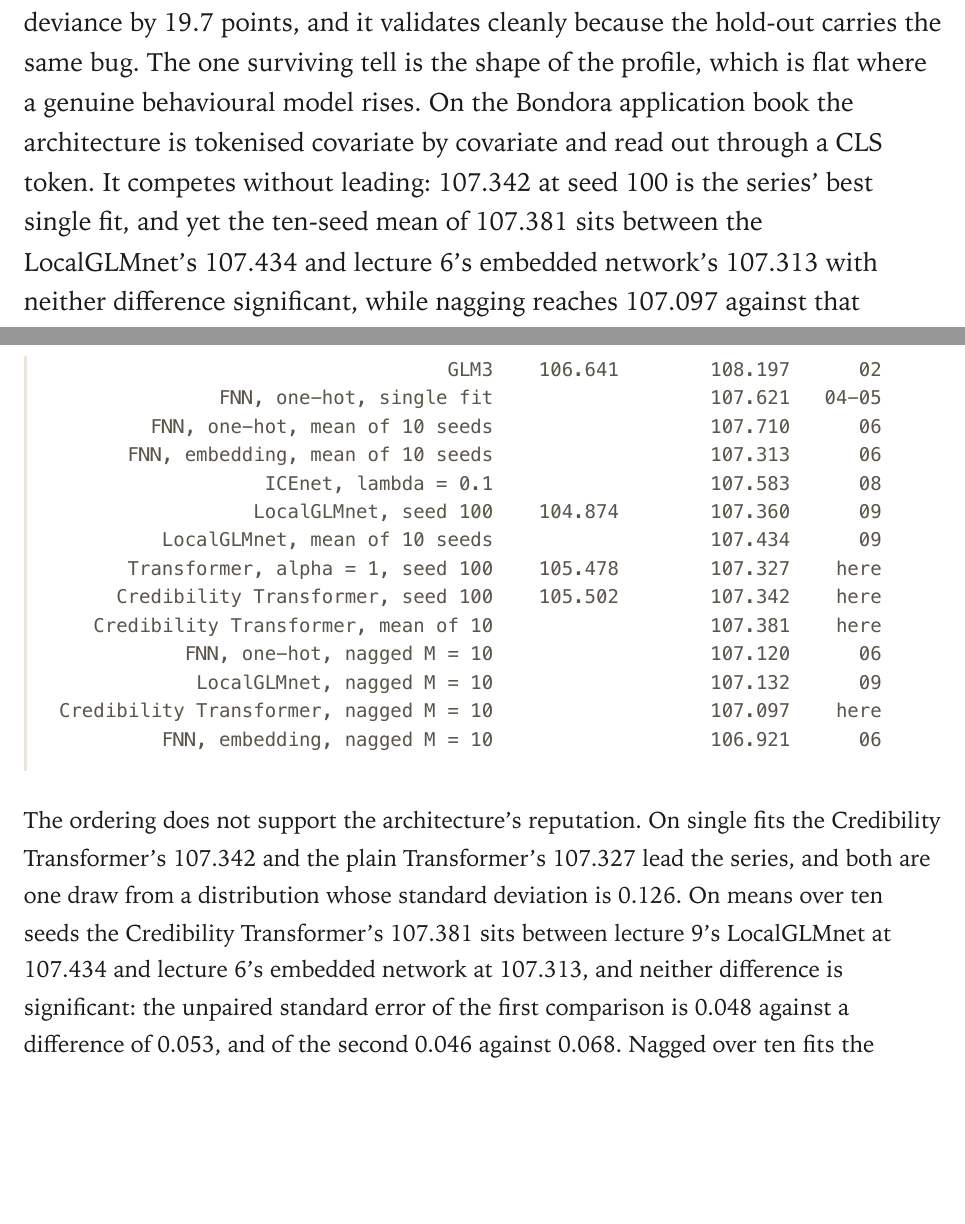
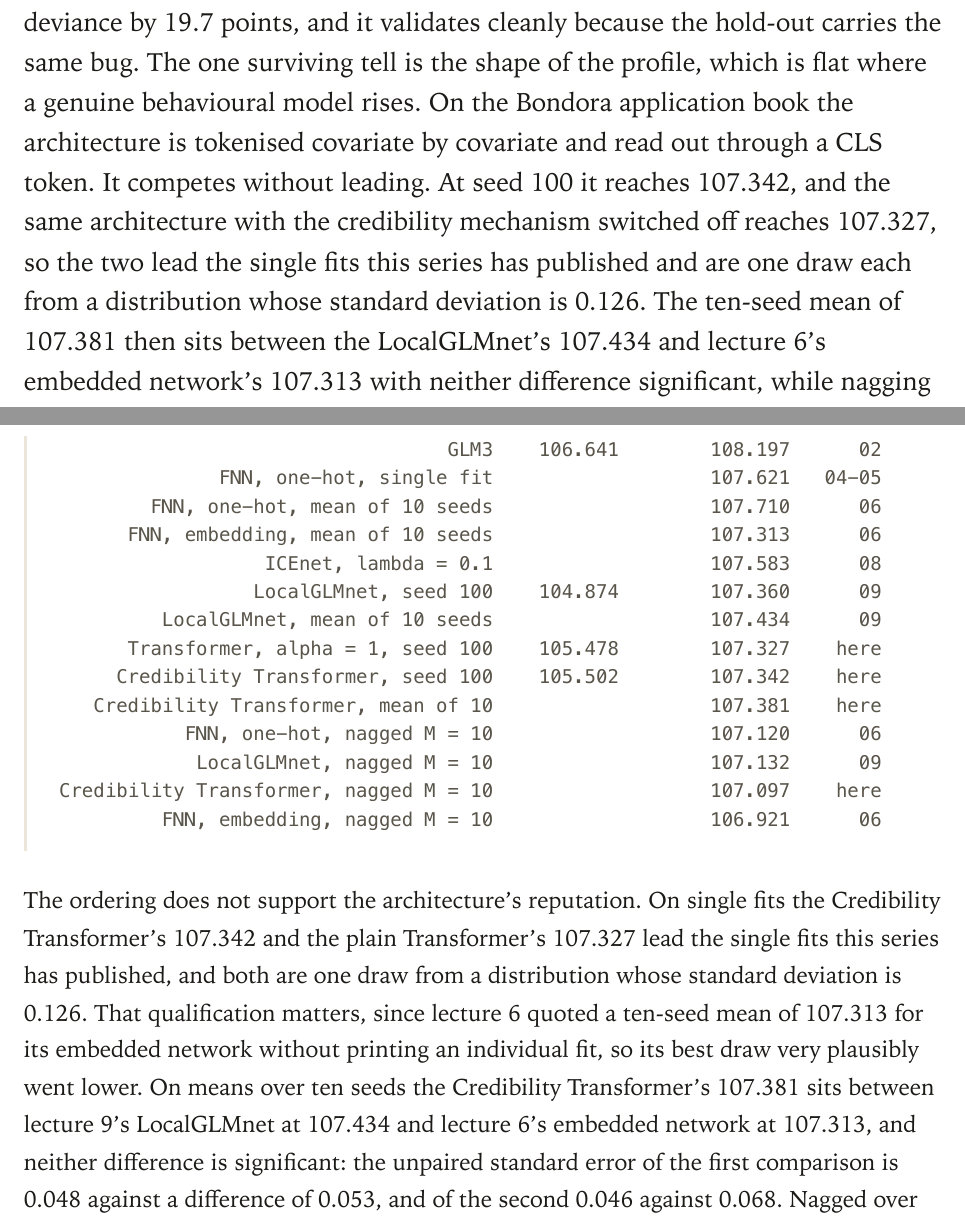
Before and after one commit to supermarmar/actuarial_deep_learning, a Quarto document (credit_lectures/10-11_credit-transformer.qmd): two parts of pages 1 and 34 of 40, joined at a grey line, cut so that both start at the same text, the shorter picture padded with empty space. The pictures show the output file credit_lectures/10-11_credit-transformer.pdf that the author committed with the source.

Commit message:
fix(credit_lectures): stop calling 107.342 the series' best single fit
The abstract claimed 107.342 at seed 100 was the series' best single fit,
which this lecture's own alpha = 1 fit at 107.327 contradicts. Section 4.5
and the takeaways already had it right, so the abstract was the one place
carrying the wrong superlative, and it read as self-undermining beside the
sentence saying the architecture does not lead.

Also scopes the remaining superlatives to the single fits the series has
actually published. Lecture 6 quoted a ten-seed mean of 107.313 for its
embedded network without printing an individual fit, so its best draw very
plausibly beat both figures here.

Corrects the documented render cost from half an hour to twenty minutes,
which is what it takes with nothing else competing for the CPU. The
earlier figure came from prototype runs sharing the machine with two other
jobs.

Co-Authored-By: Claude Opus 5 (1M context) <noreply@anthropic.com>

```diff
--- a/credit_lectures/10-11_credit-transformer.qmd
+++ b/credit_lectures/10-11_credit-transformer.qmd
@@ -20,9 +20,12 @@ abstract: >
   same bug. The one surviving tell is the shape of the profile, which is
   flat where a genuine behavioural model rises.
   On the Bondora application book the architecture is tokenised covariate by
-  covariate and read out through a CLS token. It competes without leading:
-  107.342 at seed 100 is the series' best single fit, and yet the ten-seed
-  mean of 107.381 sits between the LocalGLMnet's 107.434 and lecture 6's
+  covariate and read out through a CLS token. It competes without leading.
+  At seed 100 it reaches 107.342, and the same architecture with the
+  credibility mechanism switched off reaches 107.327, so the two lead the
+  single fits this series has published and are one draw each from a
+  distribution whose standard deviation is 0.126. The ten-seed mean of
+  107.381 then sits between the LocalGLMnet's 107.434 and lecture 6's
   embedded network's 107.313 with neither difference significant, while
   nagging reaches 107.097 against that network's 106.921. The credibility
   mechanism divides. Its explicit half behaves exactly as described, the
@@ -1404,8 +1407,11 @@ print("\n" + series.to_string(index=False, na_rep="",
 
 The ordering does not support the architecture's reputation. On single
 fits the Credibility Transformer's 107.342 and the plain Transformer's
-107.327 lead the series, and both are one draw from a distribution whose
-standard deviation is 0.126. On means over ten seeds the Credibility
+107.327 lead the single fits this series has published, and both are one
+draw from a distribution whose standard deviation is 0.126. That
+qualification matters, since lecture 6 quoted a ten-seed mean of 107.313
+for its embedded network without printing an individual fit, so its best
+draw very plausibly went lower. On means over ten seeds the Credibility
 Transformer's 107.381 sits between lecture 9's LocalGLMnet at 107.434 and
 lecture 6's embedded network at 107.313, and neither difference is
 significant: the unpaired standard error of the first comparison is 0.048
```
Also changed, not shown: CLAUDE.md (+1 -1 lines), notes/transformer-lecture-structure.md (+7 -2 lines), credit_lectures/10-11_credit-transformer.html, credit_lectures/10-11_credit-transformer.pdf, credit_lectures/10-11_credit-transformer.qmd (3 more changed lines).
